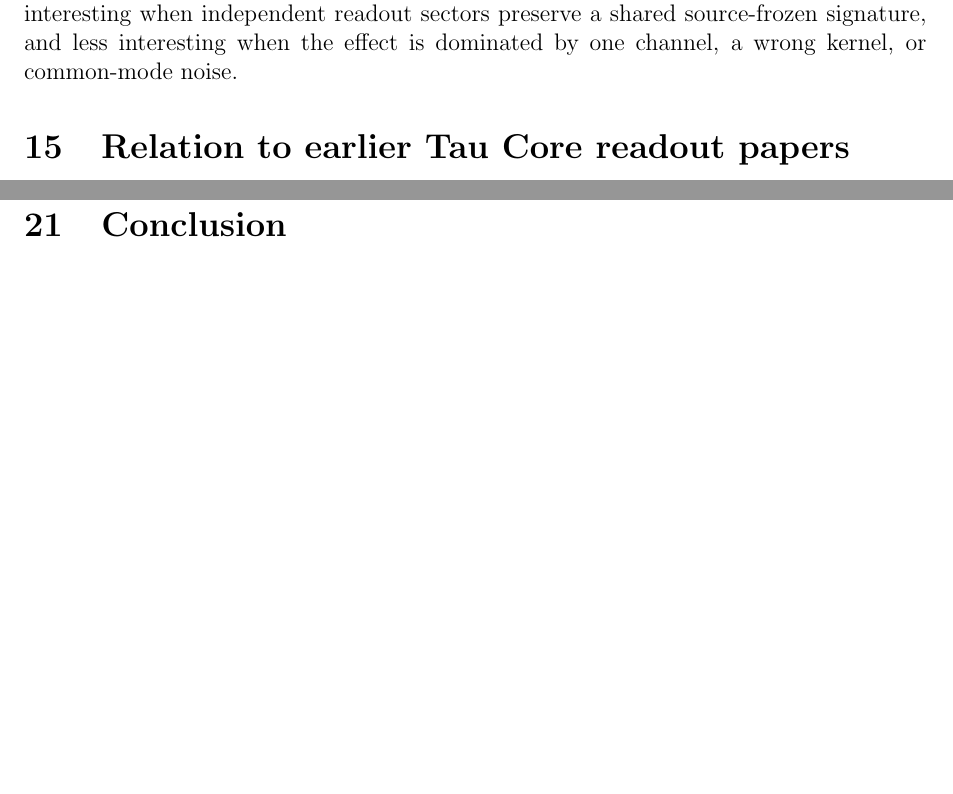
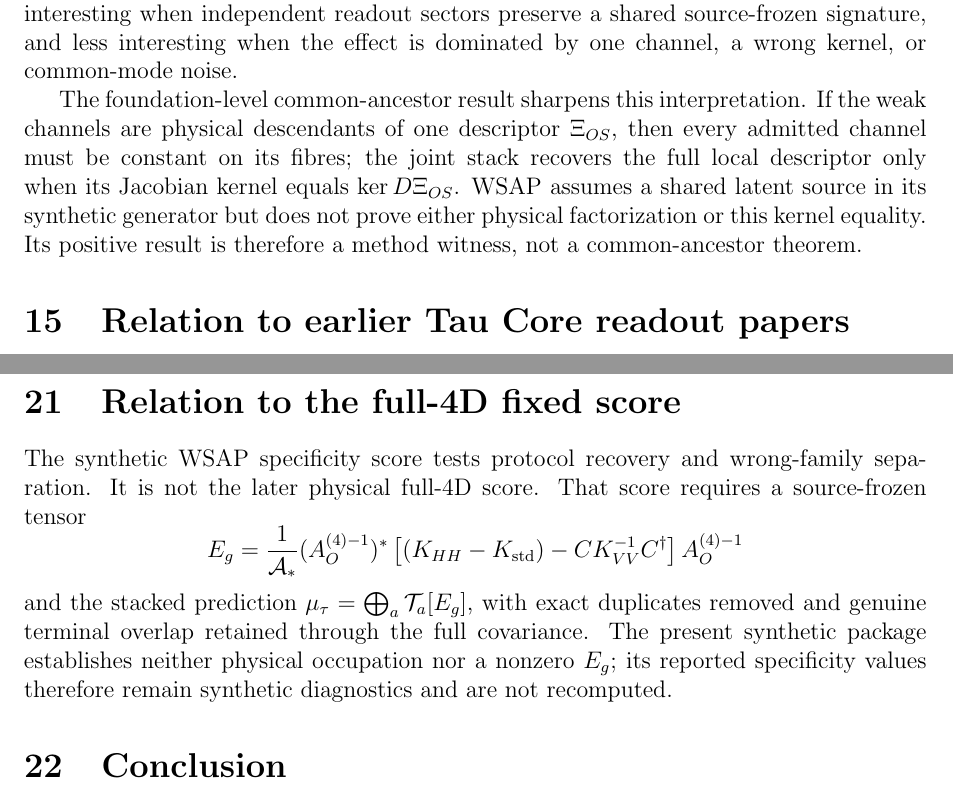
Before and after one commit to tau-core-research/tau-core-wsap-paper16, a LaTeX paper (paper16_submission_source/main.tex): two parts of pages 12 and 16 of 17 before the commit and two parts of pages 12 and 17 of 17 after it, joined at a grey line, cut so that both start at the same text, the shorter picture padded with empty space. Compiled offline with pdfLaTeX.

Commit message:
Integrate common-readout boundary into WSAP

```diff
--- a/paper16_submission_source/main.tex
+++ b/paper16_submission_source/main.tex
@@ -23,7 +23,7 @@
 \title{\textbf{Stability-Suppressed Leakage and Cross-Readout Residual Coherence}\\
 \large A Synthetic Weak-Signal Amplification Protocol for Tau Core}
 \author{Tau Core Research}
-\date{Paper 16 draft package, 2026\\Last revised: 2026-08-22}
+\date{Paper 16 draft package, 2026\\Last revised: 2026-08-26}
 
 \begin{document}
 \maketitle
@@ -641,6 +641,15 @@ becomes more interesting when independent readout sectors preserve a shared
 source-frozen signature, and less interesting when the effect is dominated by
 one channel, a wrong kernel, or common-mode noise.
 
+The foundation-level common-ancestor result sharpens this interpretation.  If
+the weak channels are physical descendants of one descriptor \(\Xi_{OS}\),
+then every admitted channel must be constant on its fibres; the joint stack
+recovers the full local descriptor only when its Jacobian kernel equals
+\(\ker D\Xi_{OS}\).  WSAP assumes a shared latent source in its synthetic
+generator but does not prove either physical factorization or this kernel
+equality.  Its positive result is therefore a method witness, not a
+common-ancestor theorem.
+
 \section{Relation to earlier Tau Core readout papers}
 
 The role of this paper is different from the galaxy and cosmology endpoint
@@ -834,6 +843,22 @@ exploration dumps.  Negative and partial results are preserved in the version
 history, while the public package remains compact enough for independent
 inspection.
 
+\section{Relation to the full-4D fixed score}
+
+The synthetic WSAP specificity score tests protocol recovery and wrong-family
+separation.  It is not the later physical full-4D score.  That score requires
+a source-frozen tensor
+\[
+ E_g={1\over\mathcal A_*}(A_O^{(4)-1})^*
+ \left[(K_{HH}-K_{\rm std})-CK_{VV}^{-1}C^\dagger\right]
+ A_O^{(4)-1}
+\]
+and the stacked prediction $\mu_\tau=\bigoplus_a\mathcal T_a[E_g]$, with exact
+duplicates removed and genuine terminal overlap retained through the full
+covariance.  The present synthetic package establishes neither physical
+occupation nor a nonzero $E_g$; its reported specificity values therefore
+remain synthetic diagnostics and are not recomputed.
+
 \section{Conclusion}
 
 WSAP v1.0 is a synthetic hard-mode PASS.  In the frozen artifact, each sector
```
Also changed, not shown: README.md, figures/fig_development_history.pdf, figures/fig_heldout_prediction.pdf, figures/fig_negative_controls.pdf, figures/fig_single_vs_joint.pdf, figures/fig_wsap_protocol.pdf, paper16_submission_source/figures/fig_development_history.pdf, paper16_submission_source/figures/fig_heldout_prediction.pdf, paper16_submission_source/figures/fig_negative_controls.pdf, paper16_submission_source/figures/fig_single_vs_joint.pdf, paper16_submission_source/figures/fig_wsap_protocol.pdf, paper16_submission_source/main.pdf, 1 other file.
